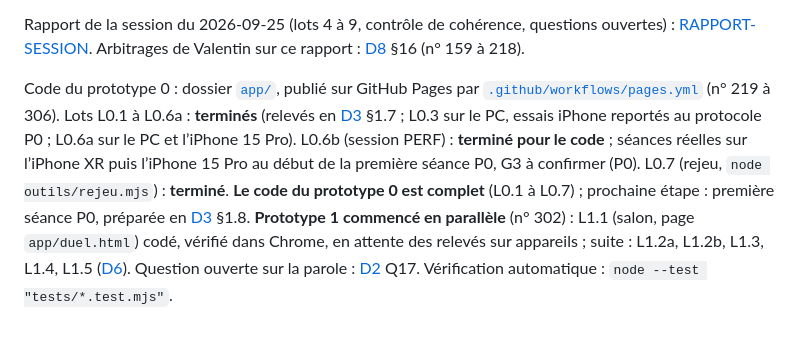
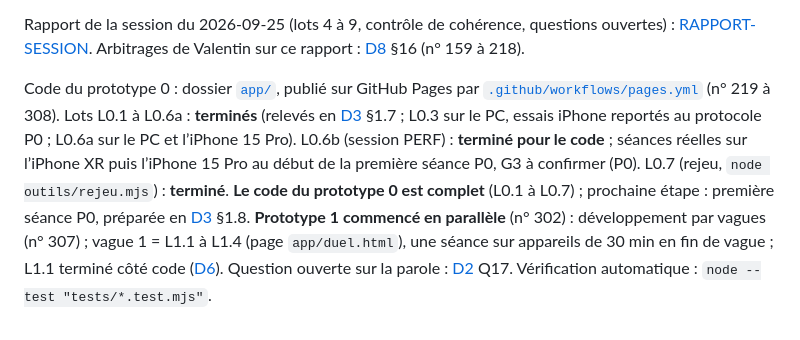
Before and after one commit to Vartax77/ne-souris-pas, a Markdown page: docs/README.md, the part around one of its changes. Rendered like a GitHub page.

Commit message:
docs: méthode par vagues ; L1.2 redevient un seul lot (n° 307, n° 308)
Co-Authored-By: Claude Opus 5.5 <noreply@anthropic.com>

```diff
--- a/docs/README.md
+++ b/docs/README.md
@@ -19,4 +19,4 @@ Priorité 1 : avant de coder le prototype 0. Priorité 2 : avant les prototypes
 
 Rapport de la session du 2026-09-25 (lots 4 à 9, contrôle de cohérence, questions ouvertes) : [RAPPORT-SESSION](RAPPORT-SESSION.md). Arbitrages de Valentin sur ce rapport : [D8](D8-journal-decisions.md) §16 (n° 159 à 218).
 
-Code du prototype 0 : dossier [`app/`](../app/), publié sur GitHub Pages par [`.github/workflows/pages.yml`](../.github/workflows/pages.yml) (n° 219 à 306). Lots L0.1 à L0.6a : **terminés** (relevés en [D3](D3-plan-de-tests.md) §1.7 ; L0.3 sur le PC, essais iPhone reportés au protocole P0 ; L0.6a sur le PC et l’iPhone 15 Pro). L0.6b (session PERF) : **terminé pour le code** ; séances réelles sur l’iPhone XR puis l’iPhone 15 Pro au début de la première séance P0, G3 à confirmer (P0). L0.7 (rejeu, `node outils/rejeu.mjs`) : **terminé**. **Le code du prototype 0 est complet** (L0.1 à L0.7) ; prochaine étape : première séance P0, préparée en [D3](D3-plan-de-tests.md) §1.8. **Prototype 1 commencé en parallèle** (n° 302) : L1.1 (salon, page `app/duel.html`) codé, vérifié dans Chrome, en attente des relevés sur appareils ; suite : L1.2a, L1.2b, L1.3, L1.4, L1.5 ([D6](D6-lots-developpement.md)). Question ouverte sur la parole : [D2](D2-regles-jeu-arbitrage.md) Q17. Vérification automatique : `node --test "tests/*.test.mjs"`.
+Code du prototype 0 : dossier [`app/`](../app/), publié sur GitHub Pages par [`.github/workflows/pages.yml`](../.github/workflows/pages.yml) (n° 219 à 308). Lots L0.1 à L0.6a : **terminés** (relevés en [D3](D3-plan-de-tests.md) §1.7 ; L0.3 sur le PC, essais iPhone reportés au protocole P0 ; L0.6a sur le PC et l’iPhone 15 Pro). L0.6b (session PERF) : **terminé pour le code** ; séances réelles sur l’iPhone XR puis l’iPhone 15 Pro au début de la première séance P0, G3 à confirmer (P0). L0.7 (rejeu, `node outils/rejeu.mjs`) : **terminé**. **Le code du prototype 0 est complet** (L0.1 à L0.7) ; prochaine étape : première séance P0, préparée en [D3](D3-plan-de-tests.md) §1.8. **Prototype 1 commencé en parallèle** (n° 302) : développement par vagues (n° 307) ; vague 1 = L1.1 à L1.4 (page `app/duel.html`), une séance sur appareils de 30 min en fin de vague ; L1.1 terminé côté code ([D6](D6-lots-developpement.md)). Question ouverte sur la parole : [D2](D2-regles-jeu-arbitrage.md) Q17. Vérification automatique : `node --test "tests/*.test.mjs"`.
```
Also changed, not shown: other parts of docs/README.md (+1 -1 lines), docs/D6-lots-developpement.md (+15 -25 lines), docs/D8-journal-decisions.md (+3 -1 lines).
